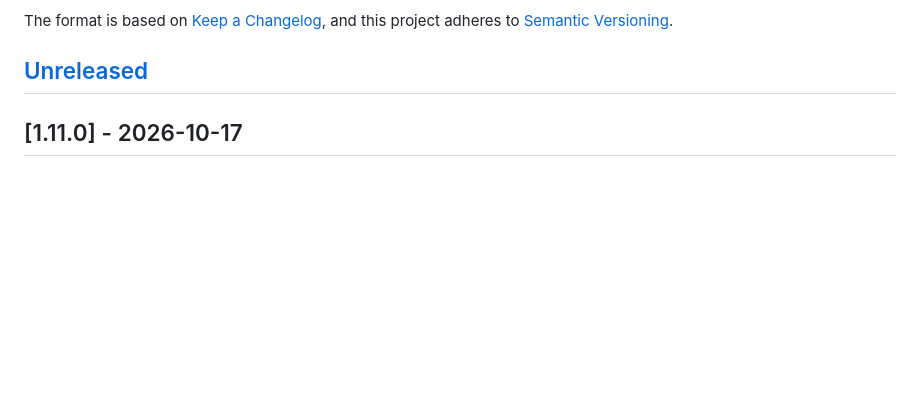
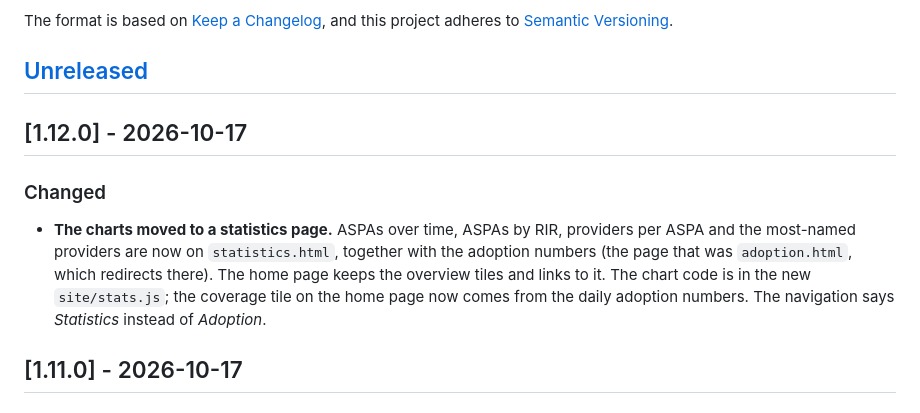
Before and after one commit to Antonio-Prado/aspa-explorer, a Markdown page: CHANGELOG.md, the part around the change. GitHub-like rendering; blank space fills up the shorter version.

```diff
--- a/CHANGELOG.md
+++ b/CHANGELOG.md
@@ -6,6 +6,11 @@ The format is based on [Keep a Changelog](https://keepachangelog.com/en/1.1.0/),
 and this project adheres to [Semantic Versioning](https://semver.org/spec/v2.0.0.html).
 
 ## [Unreleased]
+
+## [1.12.0] - 2026-10-17
+
+### Changed
+- **The charts moved to a statistics page.** ASPAs over time, ASPAs by RIR, providers per ASPA and the most-named providers are now on `statistics.html`, together with the adoption numbers (the page that was `adoption.html`, which redirects there). The home page keeps the overview tiles and links to it. The chart code is in the new `site/stats.js`; the coverage tile on the home page now comes from the daily adoption numbers. The navigation says *Statistics* instead of *Adoption*.
 
 ## [1.11.0] - 2026-10-17
 
```
Also changed, not shown: README.md (+5 -4 lines), assets/screenshots/overview-dark.jpg (deleted), assets/screenshots/statistics-dark.jpg (added), 15 other files.
